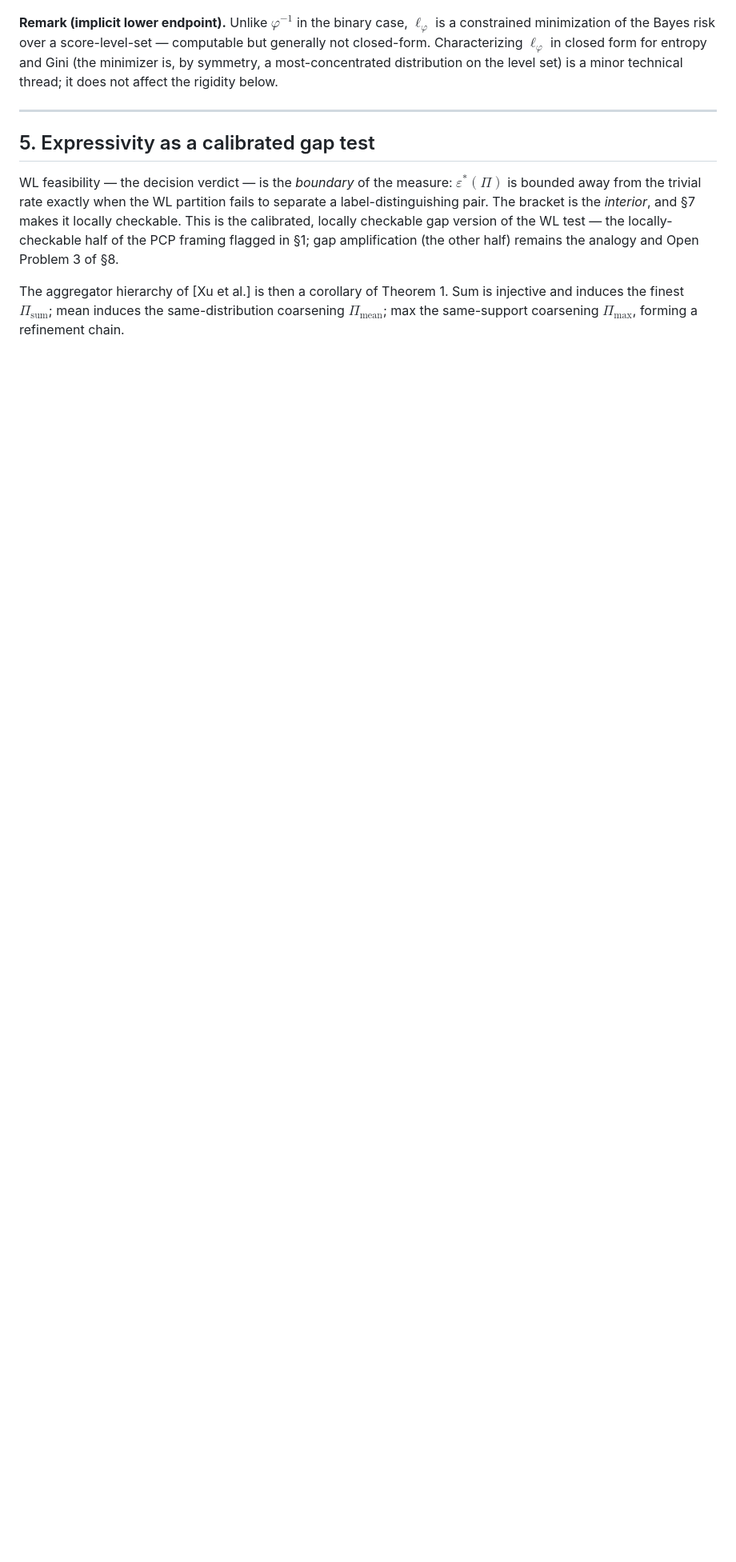
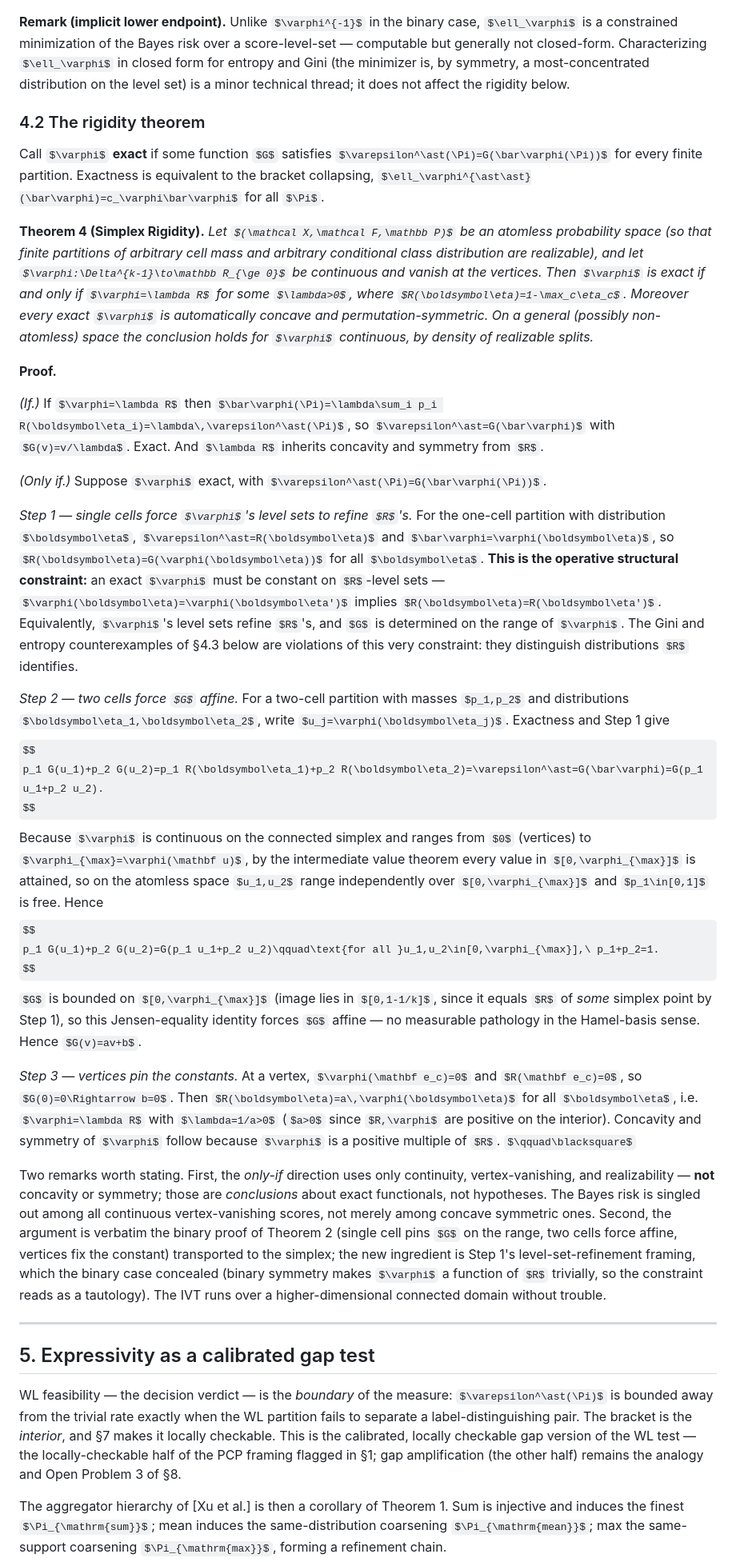
Before and after one commit to elouafiqAli/rigifity, a Markdown page: 03-t0-achievable_error_floor.md, the part around the change. Shown at 80% size. Rendered like a GitHub page; some formulas as TeX source; blank space fills up the shorter version.

Commit message:
feat(s4.2): import 04 rigidity theorem with hypothesis hygiene; close M-1, m-3, m-4
Imports 04 section 3 'The rigidity theorem' as new section 4.2, renumbering it Theorem 4 of the consolidated paper. Three audit fixes from 07 folded in during the import: (M-1) atomless realizability lifted from a parenthetical 'over an atomless configuration' into a formal hypothesis of the theorem statement, with explicit extension-by-density clause for general spaces matching the pattern of Theorem 1; (m-3) Step 1 reframed to highlight the operative structural fact 'phi's level sets refine R's', with a forward pointer to the Gini/entropy counterexamples in section 4.3 that violate it; (m-4) Step 2 bounded-Jensen footnote added 'G is bounded on [0, phi_max] (image in [0, 1-1/k]), so the Jensen-equality identity forces G affine — no measurable pathology in the Hamel-basis sense'. Closing remark on novelty preserved and tightened: Step 1's level-set refinement is the new ingredient that the binary case concealed (binary symmetry makes phi a function of R trivially). This is the long-pole commit (D in the PERT) and the load-bearing proof of the entire multiclass extension.

```diff
--- a/03-t0-achievable_error_floor.md
+++ b/03-t0-achievable_error_floor.md
@@ -130,6 +130,34 @@ The convexification is the same device as the Bartlett–Jordan–McAuliffe $\ps
 
 **Remark (implicit lower endpoint).** Unlike $\varphi^{-1}$ in the binary case, $\ell_\varphi$ is a constrained minimization of the Bayes risk over a score-level-set — computable but generally not closed-form. Characterizing $\ell_\varphi$ in closed form for entropy and Gini (the minimizer is, by symmetry, a most-concentrated distribution on the level set) is a minor technical thread; it does not affect the rigidity below.
 
+### 4.2 The rigidity theorem
+
+Call $\varphi$ **exact** if some function $G$ satisfies $\varepsilon^\ast(\Pi)=G(\bar\varphi(\Pi))$ for every finite partition. Exactness is equivalent to the bracket collapsing, $\ell_\varphi^{\ast\ast}(\bar\varphi)=c_\varphi\bar\varphi$ for all $\Pi$.
+
+**Theorem 4 (Simplex Rigidity).** *Let $(\mathcal X,\mathcal F,\mathbb P)$ be an atomless probability space (so that finite partitions of arbitrary cell mass and arbitrary conditional class distribution are realizable), and let $\varphi:\Delta^{k-1}\to\mathbb R_{\ge 0}$ be continuous and vanish at the vertices. Then $\varphi$ is exact if and only if $\varphi=\lambda R$ for some $\lambda>0$, where $R(\boldsymbol\eta)=1-\max_c\eta_c$. Moreover every exact $\varphi$ is automatically concave and permutation-symmetric. On a general (possibly non-atomless) space the conclusion holds for $\varphi$ continuous, by density of realizable splits.*
+
+**Proof.**
+
+*(If.)* If $\varphi=\lambda R$ then $\bar\varphi(\Pi)=\lambda\sum_i p_i R(\boldsymbol\eta_i)=\lambda\,\varepsilon^\ast(\Pi)$, so $\varepsilon^\ast=G(\bar\varphi)$ with $G(v)=v/\lambda$. Exact. And $\lambda R$ inherits concavity and symmetry from $R$.
+
+*(Only if.)* Suppose $\varphi$ exact, with $\varepsilon^\ast(\Pi)=G(\bar\varphi(\Pi))$.
+
+*Step 1 — single cells force $\varphi$'s level sets to refine $R$'s.* For the one-cell partition with distribution $\boldsymbol\eta$, $\varepsilon^\ast=R(\boldsymbol\eta)$ and $\bar\varphi=\varphi(\boldsymbol\eta)$, so $R(\boldsymbol\eta)=G(\varphi(\boldsymbol\eta))$ for all $\boldsymbol\eta$. **This is the operative structural constraint:** an exact $\varphi$ must be constant on $R$-level sets — $\varphi(\boldsymbol\eta)=\varphi(\boldsymbol\eta')$ implies $R(\boldsymbol\eta)=R(\boldsymbol\eta')$. Equivalently, $\varphi$'s level sets refine $R$'s, and $G$ is determined on the range of $\varphi$. The Gini and entropy counterexamples of §4.3 below are violations of this very constraint: they distinguish distributions $R$ identifies.
+
+*Step 2 — two cells force $G$ affine.* For a two-cell partition with masses $p_1,p_2$ and distributions $\boldsymbol\eta_1,\boldsymbol\eta_2$, write $u_j=\varphi(\boldsymbol\eta_j)$. Exactness and Step 1 give
+$$
+p_1 G(u_1)+p_2 G(u_2)=p_1 R(\boldsymbol\eta_1)+p_2 R(\boldsymbol\eta_2)=\varepsilon^\ast=G(\bar\varphi)=G(p_1 u_1+p_2 u_2).
+$$
+Because $\varphi$ is continuous on the connected simplex and ranges from $0$ (vertices) to $\varphi_{\max}=\varphi(\mathbf u)$, by the intermediate value theorem every value in $[0,\varphi_{\max}]$ is attained, so on the atomless space $u_1,u_2$ range independently over $[0,\varphi_{\max}]$ and $p_1\in[0,1]$ is free. Hence
+$$
+p_1 G(u_1)+p_2 G(u_2)=G(p_1 u_1+p_2 u_2)\qquad\text{for all }u_1,u_2\in[0,\varphi_{\max}],\ p_1+p_2=1.
+$$
+$G$ is bounded on $[0,\varphi_{\max}]$ (image lies in $[0,1-1/k]$, since it equals $R$ of *some* simplex point by Step 1), so this Jensen-equality identity forces $G$ affine — no measurable pathology in the Hamel-basis sense. Hence $G(v)=av+b$.
+
+*Step 3 — vertices pin the constants.* At a vertex, $\varphi(\mathbf e_c)=0$ and $R(\mathbf e_c)=0$, so $G(0)=0\Rightarrow b=0$. Then $R(\boldsymbol\eta)=a\,\varphi(\boldsymbol\eta)$ for all $\boldsymbol\eta$, i.e. $\varphi=\lambda R$ with $\lambda=1/a>0$ ($a>0$ since $R,\varphi$ are positive on the interior). Concavity and symmetry of $\varphi$ follow because $\varphi$ is a positive multiple of $R$. $\qquad\blacksquare$
+
+Two remarks worth stating. First, the *only-if* direction uses only continuity, vertex-vanishing, and realizability — **not** concavity or symmetry; those are *conclusions* about exact functionals, not hypotheses. The Bayes risk is singled out among all continuous vertex-vanishing scores, not merely among concave symmetric ones. Second, the argument is verbatim the binary proof of Theorem 2 (single cell pins $G$ on the range, two cells force affine, vertices fix the constant) transported to the simplex; the new ingredient is Step 1's level-set-refinement framing, which the binary case concealed (binary symmetry makes $\varphi$ a function of $R$ trivially, so the constraint reads as a tautology). The IVT runs over a higher-dimensional connected domain without trouble.
+
 ---
 
 ## 5. Expressivity as a calibrated gap test
```
